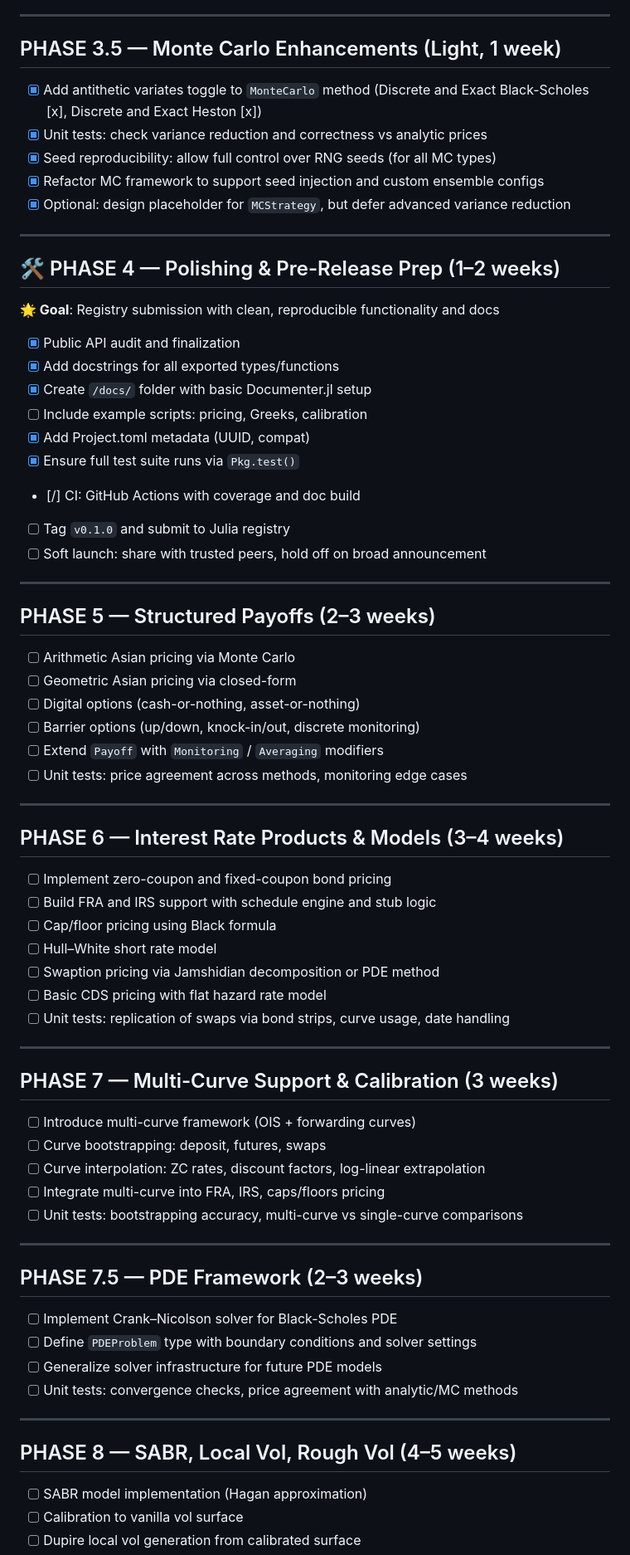
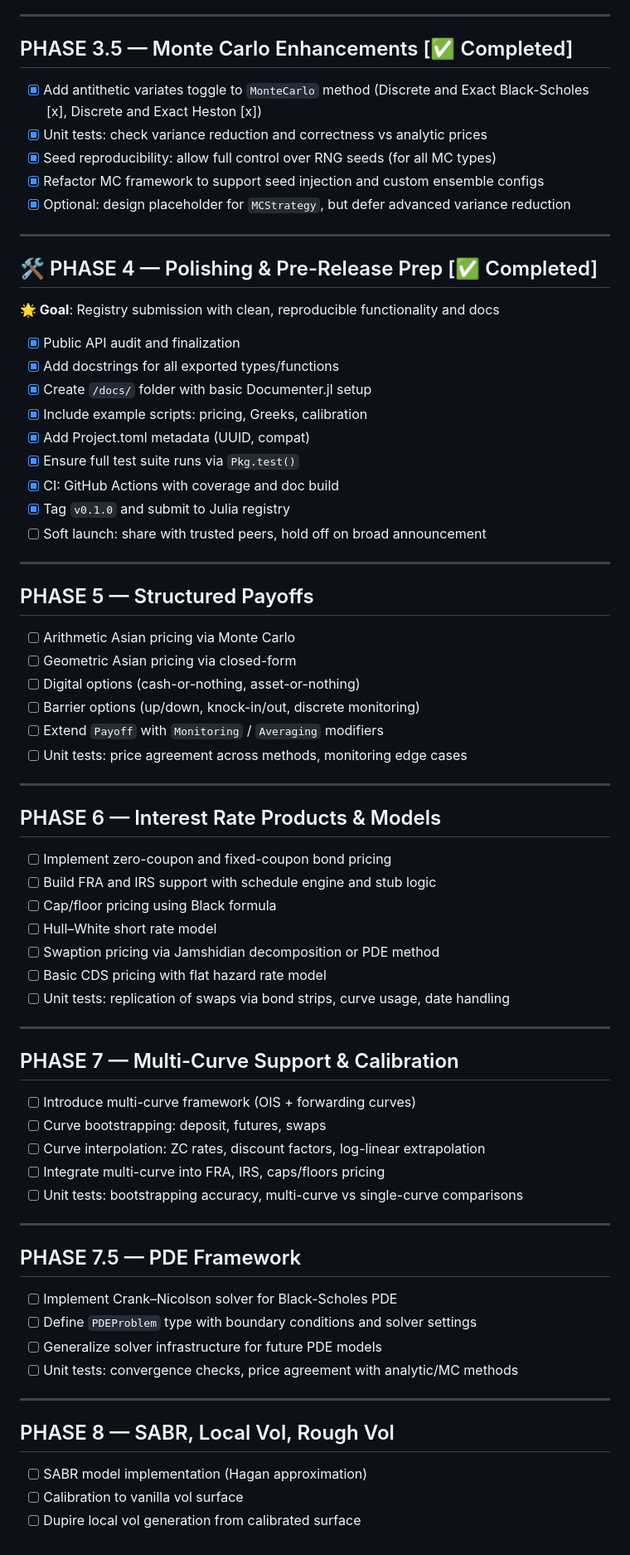
Before and after one commit to aleCombi/Hedgehog2.jl, a Markdown page: docs/src/derivatives_pricing_roadmap.md, the part around the change printed below. Shown: that part at 83% size. GitHub-like rendering.

Commit message:
Updated roadmap

```diff
--- a/docs/src/derivatives_pricing_roadmap.md
+++ b/docs/src/derivatives_pricing_roadmap.md
@@ -42,7 +42,7 @@
 
 ---
 
-## PHASE 3.5 — Monte Carlo Enhancements (Light, 1 week)
+## PHASE 3.5 — Monte Carlo Enhancements [✅ Completed]
 
 - [x] Add antithetic variates toggle to `MonteCarlo` method (Discrete and Exact Black-Scholes [x], Discrete and Exact Heston [x])
 - [x] Unit tests: check variance reduction and correctness vs analytic prices
@@ -52,23 +52,23 @@
 
 ---
 
-## 🛠 PHASE 4 — Polishing & Pre-Release Prep (1–2 weeks)
+## 🛠 PHASE 4 — Polishing & Pre-Release Prep [✅ Completed]
 
 **🌟 Goal**: Registry submission with clean, reproducible functionality and docs
 
 - [x] Public API audit and finalization
 - [x] Add docstrings for all exported types/functions
 - [x] Create `/docs/` folder with basic Documenter.jl setup
-- [ ] Include example scripts: pricing, Greeks, calibration
+- [x] Include example scripts: pricing, Greeks, calibration
 - [x] Add Project.toml metadata (UUID, compat)
 - [x] Ensure full test suite runs via `Pkg.test()`
-- [/] CI: GitHub Actions with coverage and doc build
-- [ ] Tag `v0.1.0` and submit to Julia registry
+- [x] CI: GitHub Actions with coverage and doc build
+- [x] Tag `v0.1.0` and submit to Julia registry
 - [ ] Soft launch: share with trusted peers, hold off on broad announcement
 
 ---
 
-## PHASE 5 — Structured Payoffs (2–3 weeks)
+## PHASE 5 — Structured Payoffs
 
 - [ ] Arithmetic Asian pricing via Monte Carlo
 - [ ] Geometric Asian pricing via closed-form
@@ -79,7 +79,7 @@
 
 ---
 
-## PHASE 6 — Interest Rate Products & Models (3–4 weeks)
+## PHASE 6 — Interest Rate Products & Models
 
 - [ ] Implement zero-coupon and fixed-coupon bond pricing
 - [ ] Build FRA and IRS support with schedule engine and stub logic
@@ -91,7 +91,7 @@
 
 ---
 
-## PHASE 7 — Multi-Curve Support & Calibration (3 weeks)
+## PHASE 7 — Multi-Curve Support & Calibration
 
 - [ ] Introduce multi-curve framework (OIS + forwarding curves)
 - [ ] Curve bootstrapping: deposit, futures, swaps
@@ -101,7 +101,7 @@
 
 ---
 
-## PHASE 7.5 — PDE Framework (2–3 weeks)
+## PHASE 7.5 — PDE Framework
 
 - [ ] Implement Crank–Nicolson solver for Black-Scholes PDE
 - [ ] Define `PDEProblem` type with boundary conditions and solver settings
@@ -110,7 +110,7 @@
 
 ---
 
-## PHASE 8 — SABR, Local Vol, Rough Vol (4–5 weeks)
+## PHASE 8 — SABR, Local Vol, Rough Vol
 
 - [ ] SABR model implementation (Hagan approximation)
 - [ ] Calibration to vanilla vol surface
```
Also changed, not shown: other parts of docs/src/derivatives_pricing_roadmap.md (+3 -3 lines).
